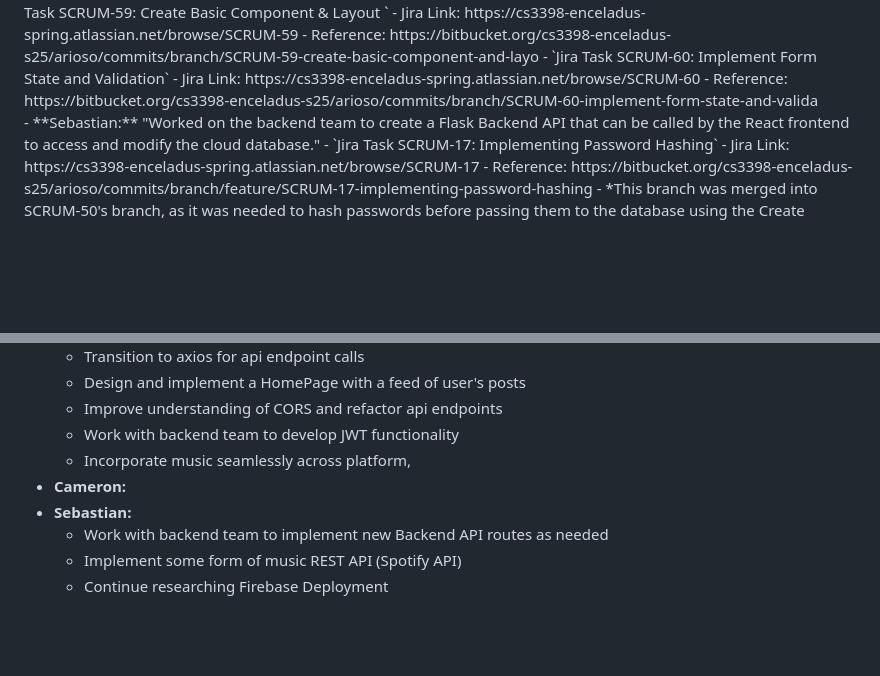
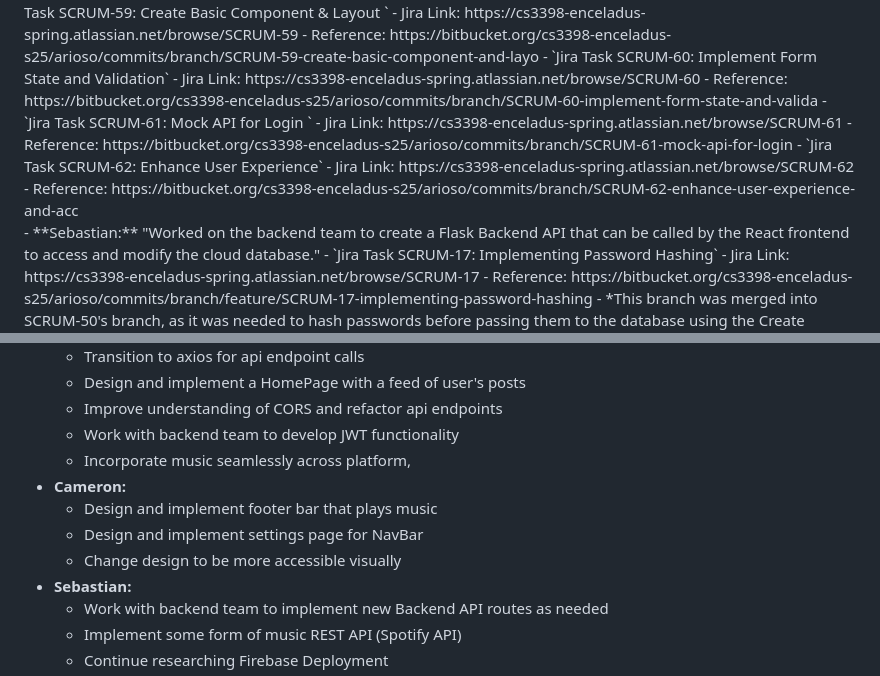
Before and after one commit to arioso-collective/arioso_music_social, a Markdown page: README.md, 2 parts joined by grey strips. Drawn GitHub-style; blank space fills up the shorter version.

```diff
--- a/README.md
+++ b/README.md
@@ -211,6 +211,12 @@ This chart represents the sprint progress from February 10th, 2025, to February
       - `Jira Task SCRUM-60: Implement Form State and Validation`
         - Jira Link: https://cs3398-enceladus-spring.atlassian.net/browse/SCRUM-60
           - Reference: https://bitbucket.org/cs3398-enceladus-s25/arioso/commits/branch/SCRUM-60-implement-form-state-and-valida
+      - `Jira Task SCRUM-61: Mock API for Login `
+        - Jira Link: https://cs3398-enceladus-spring.atlassian.net/browse/SCRUM-61
+          - Reference: https://bitbucket.org/cs3398-enceladus-s25/arioso/commits/branch/SCRUM-61-mock-api-for-login
+      - `Jira Task SCRUM-62: Enhance User Experience`
+        - Jira Link: https://cs3398-enceladus-spring.atlassian.net/browse/SCRUM-62
+          - Reference: https://bitbucket.org/cs3398-enceladus-s25/arioso/commits/branch/SCRUM-62-enhance-user-experience-and-acc
 <br />
   - **Sebastian:** "Worked on the backend team to create a Flask Backend API that can be called by the React frontend to access and modify the cloud database."
     - `Jira Task SCRUM-17: Implementing Password Hashing`
@@ -252,6 +258,9 @@ This chart represents the sprint progress from March 3rd, 2025, to March 24th, 2
     - Work with backend team to develop JWT functionality
     - Incorporate music seamlessly across platform,
 - **Cameron:**
+    - Design and implement footer bar that plays music
+    - Design and implement settings page for NavBar
+    - Change design to be more accessible visually
 - **Sebastian:**
     - Work with backend team to implement new Backend API routes as needed
     - Implement some form of music REST API (Spotify API)
```
